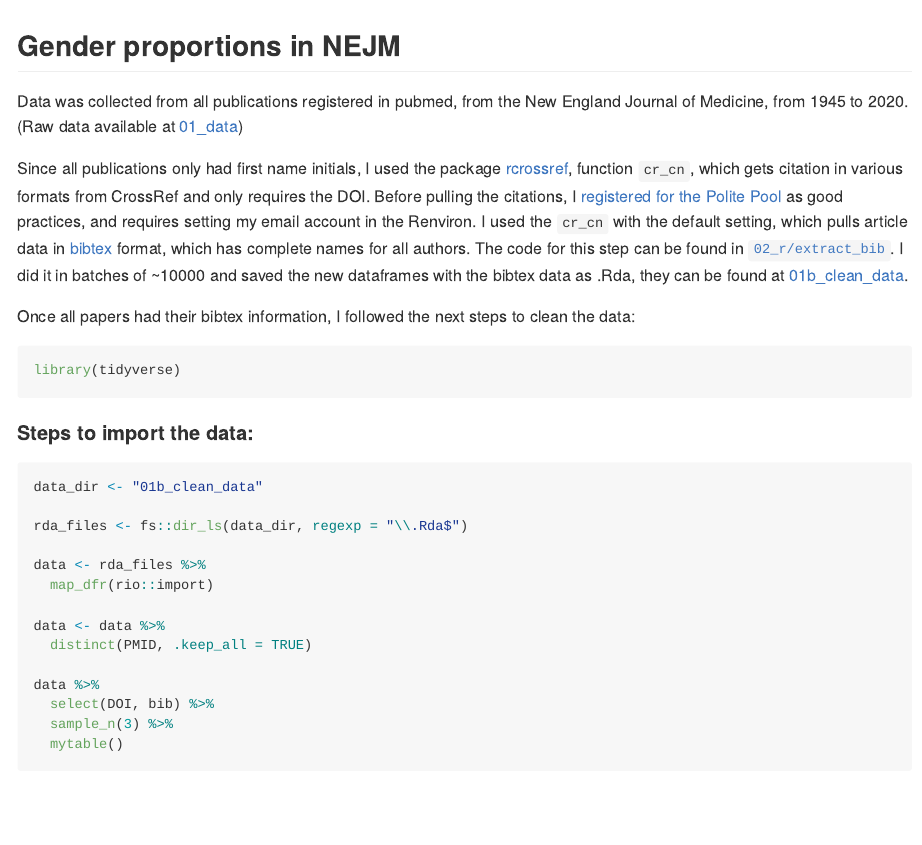
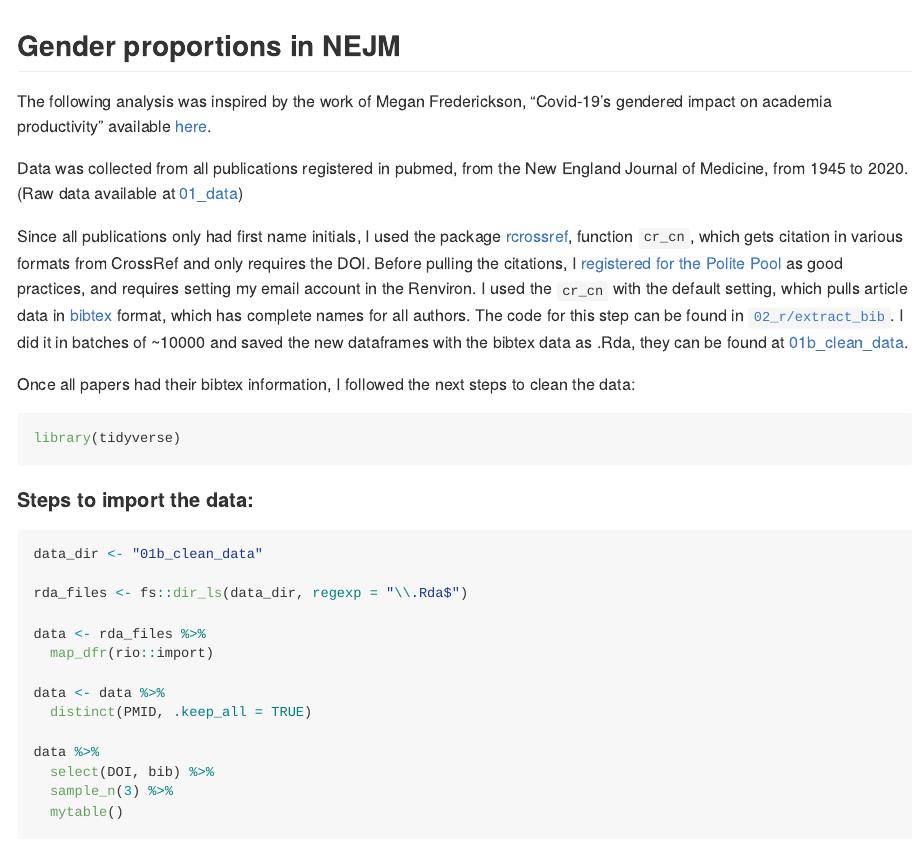
Before and after one commit to palolili23/pubmed_webscrap, an R Markdown document (README.Rmd): the page in a window 1100 px wide, from its top. The pictures show the output file README.md that the author committed with the source, drawn offline in the style of GitHub.

Commit message:
Add previous work reference :)

````diff
--- a/README.Rmd
+++ b/README.Rmd
@@ -20,6 +20,8 @@ mytable <- function(df){
 set.seed(876)
 ```
 ## Gender proportions in NEJM
+
+The following analysis was inspired by the work of Megan Frederickson, "Covid-19's gendered impact on academia productivity" available [here](https://github.com/drfreder/pandemic-pub-bias/blob/master/README.md).
 
 Data was collected from all publications registered in pubmed, from the New England Journal of Medicine, from 1945 to 2020. (Raw data available at [01_data](https://github.com/palolili23/pubmed_webscrap/tree/master/01_data))
 
````
Also changed, not shown: README.md.
